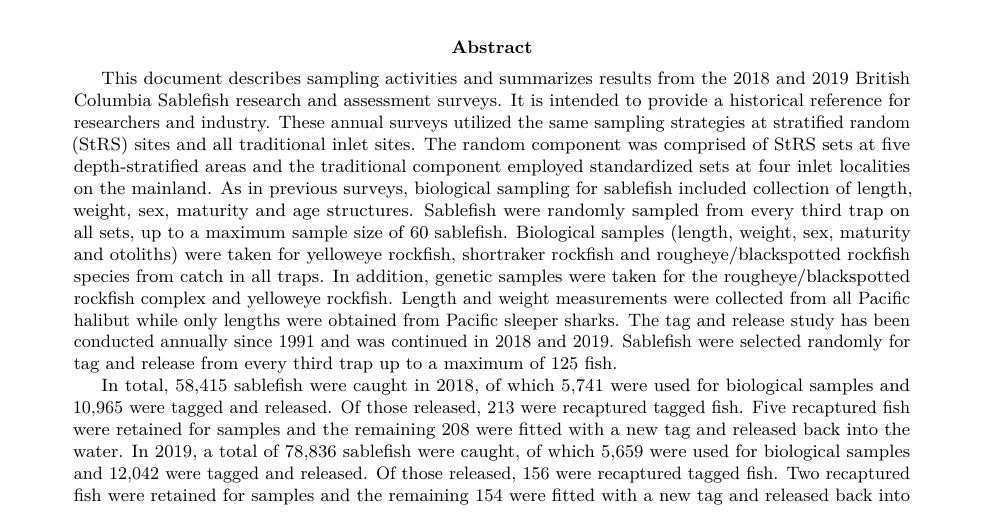
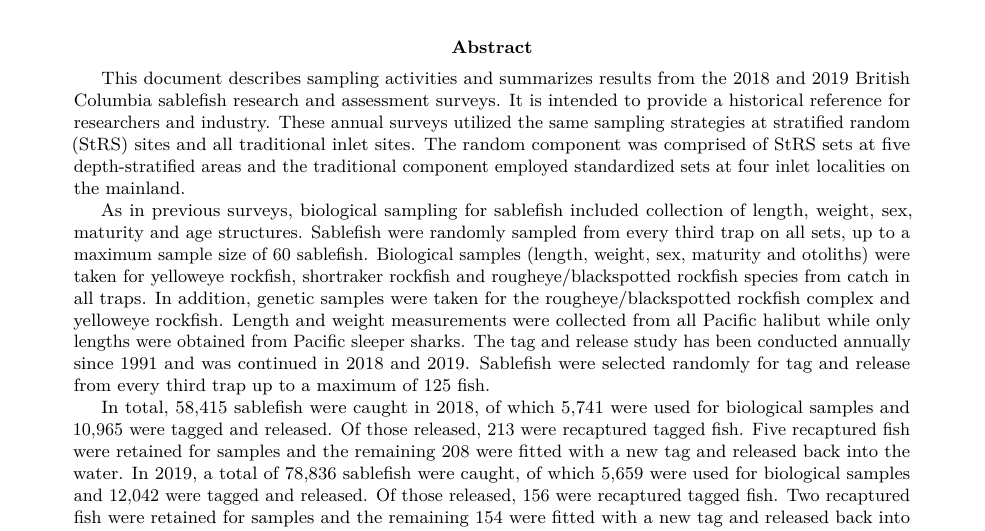
Before and after one commit to sabledata/surveyreport, an R Markdown document (index.Rmd): part of the page, cut so that both start at the same text. Rendered offline with R 4.5, knitr and Pandoc, then LaTeX, with nearby package versions; drawn as R Markdown's standard PDF in place of the format the file asks for; some code elsewhere in the file could not run offline; the gapminder table comes from the copy in Python's plotly package.

Commit message:
added space to abstract

```diff
--- a/index.Rmd
+++ b/index.Rmd
@@ -16,7 +16,8 @@ address: |
 phone: "(555) 555-5555"
 author_footnote: "Email: Lisa.Lacko@dfo-mpo.gc.ca | telephone: (250) 756-5555"
 abstract: |
-  This document describes sampling activities and summarizes results from the 2018 and 2019 British Columbia Sablefish research and assessment surveys. It is intended to provide a historical reference for researchers and industry. These annual surveys utilized the same sampling strategies at stratified random (StRS) sites and all traditional inlet sites.  The random component was comprised of StRS sets at five depth-stratified areas and the traditional component employed standardized sets at four inlet localities on the mainland.
+  This document describes sampling activities and summarizes results from the 2018 and 2019 British Columbia sablefish research and assessment surveys. It is intended to provide a historical reference for researchers and industry. These annual surveys utilized the same sampling strategies at stratified random (StRS) sites and all traditional inlet sites.  The random component was comprised of StRS sets at five depth-stratified areas and the traditional component employed standardized sets at four inlet localities on the mainland.
+
   As in previous surveys, biological sampling for sablefish included collection of length, weight, sex, maturity and age structures. Sablefish were randomly sampled from every third trap on all sets, up to  a maximum sample size of 60 sablefish. Biological samples (length, weight, sex, maturity and otoliths) were taken for yelloweye rockfish, shortraker rockfish and rougheye/blackspotted rockfish species from catch in all traps.  In addition, genetic samples were taken for the rougheye/blackspotted rockfish complex and yelloweye rockfish.  Length and weight measurements were collected from all Pacific halibut while only lengths were obtained from Pacific sleeper sharks. The tag and release study has been conducted annually since 1991 and was continued in 2018 and 2019. Sablefish were selected randomly for tag and release from every third trap up to a maximum of 125 fish.
 
   In total, 58,415 sablefish were caught in 2018, of which 5,741 were used for biological samples and 10,965 were tagged and released.  Of those released, 213 were recaptured tagged fish.  Five recaptured fish were retained for samples and the remaining 208 were fitted with a new tag and released back into the water. In 2019, a total of 78,836 sablefish were caught, of which 5,659 were used for biological samples and 12,042 were tagged and released.  Of those released, 156 were recaptured tagged fish.  Two recaptured fish were retained for samples and the remaining 154 were fitted with a new tag and released back into the water.
```
